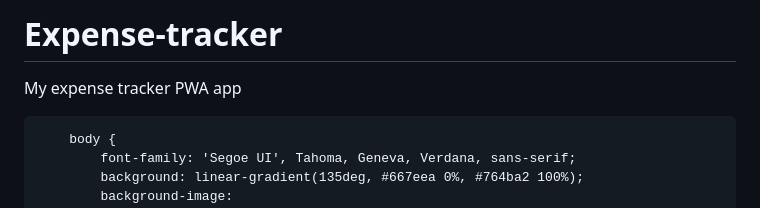
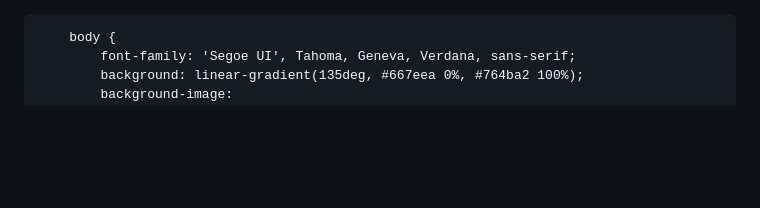
Before and after one commit to lakshaumesh01-del/Expense-tracker, a Markdown page: README.md, the part around the change. Rendered like a GitHub page; blank space fills up the shorter version.

```diff
--- a/README.md
+++ b/README.md
@@ -1,5 +1,4 @@
-# Expense-tracker
-My expense tracker PWA app
+
 <!DOCTYPE html>
 <html lang="en">
 <head>
```
